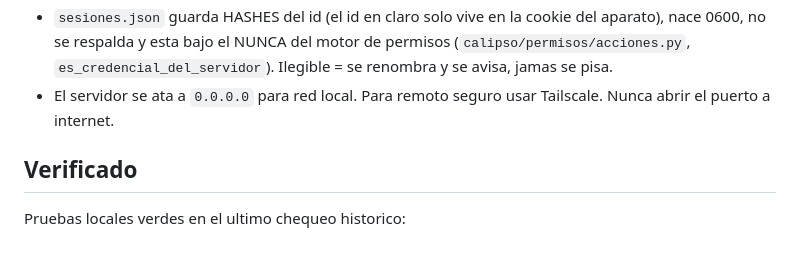
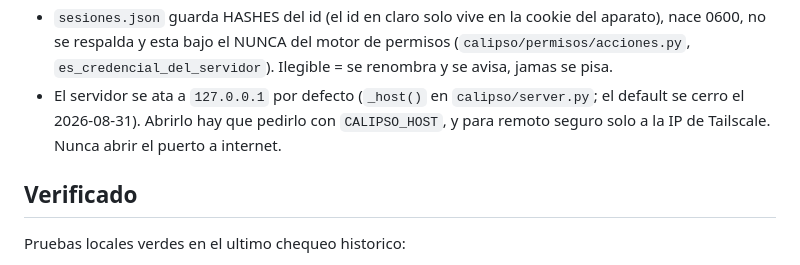
Before and after one commit to pedro-cmyks/calipso, a Markdown page: AGENTS.md, the part around the change. Rendered like a GitHub page.

Commit message:
docs(seguridad): AGENTS.md ya no dice que el server se ata a 0.0.0.0 (el default es loopback desde agosto)
Co-Authored-By: Claude Fable 5.1 <noreply@anthropic.com>
Claude-Session: https://claude.ai/code/session_01DRyjsZqv4TLkLC64DtzQxA

```diff
--- a/AGENTS.md
+++ b/AGENTS.md
@@ -235,8 +235,9 @@ La autoridad es el spec de la capa de sesion,
   aparato), nace 0600, no se respalda y esta bajo el NUNCA del motor de permisos
   (`calipso/permisos/acciones.py`, `es_credencial_del_servidor`). Ilegible = se
   renombra y se avisa, jamas se pisa.
-- El servidor se ata a `0.0.0.0` para red local. Para remoto seguro usar Tailscale.
-  Nunca abrir el puerto a internet.
+- El servidor se ata a `127.0.0.1` por defecto (`_host()` en `calipso/server.py`;
+  el default se cerro el 2026-08-31). Abrirlo hay que pedirlo con `CALIPSO_HOST`,
+  y para remoto seguro solo a la IP de Tailscale. Nunca abrir el puerto a internet.
 
 ## Verificado
 
```
